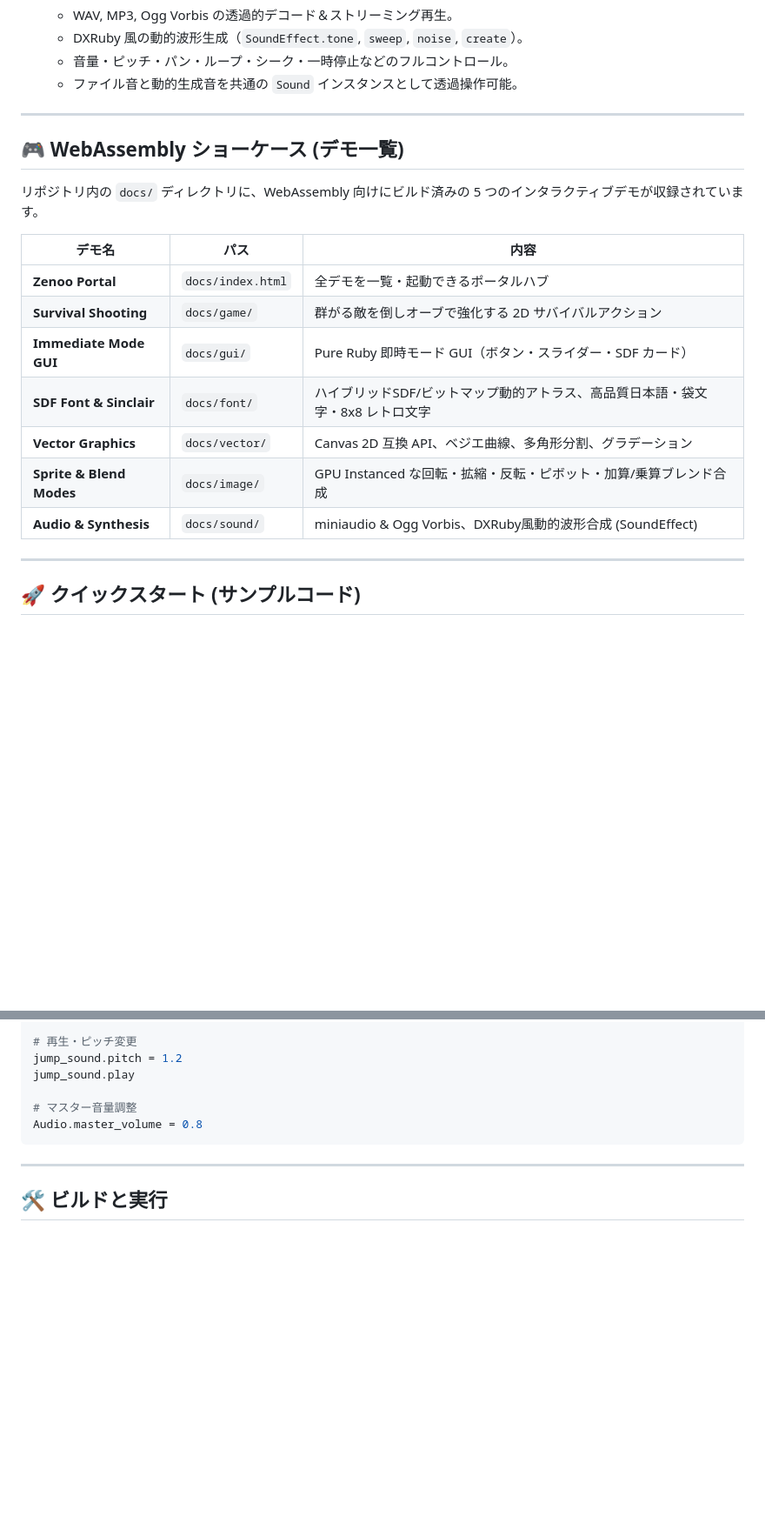
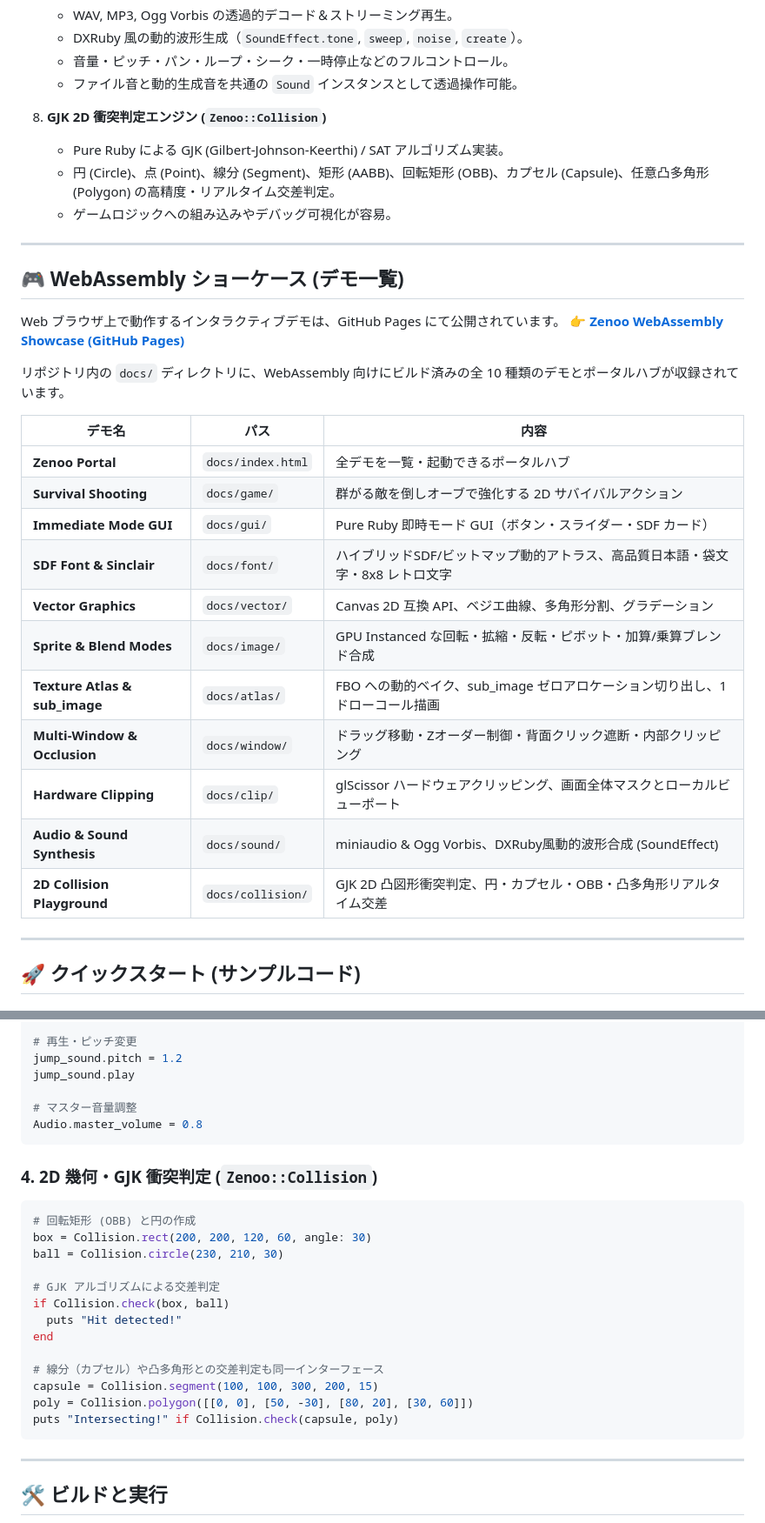
Before and after one commit to mirichi/zenoo, a Markdown page: README.md, 2 parts joined by grey strips. Shown at 87% size. Rendered like a GitHub page; blank space fills up the shorter version.

````diff
--- a/README.md
+++ b/README.md
@@ -45,12 +45,19 @@ DXRuby に着想を得た直感的な API を備え、デスクトップ（CRuby
    - 音量・ピッチ・パン・ループ・シーク・一時停止などのフルコントロール。
    - ファイル音と動的生成音を共通の `Sound` インスタンスとして透過操作可能。
 
+8. **GJK 2D 衝突判定エンジン (`Zenoo::Collision`)**
+   - Pure Ruby による GJK (Gilbert-Johnson-Keerthi) / SAT アルゴリズム実装。
+   - 円 (Circle)、点 (Point)、線分 (Segment)、矩形 (AABB)、回転矩形 (OBB)、カプセル (Capsule)、任意凸多角形 (Polygon) の高精度・リアルタイム交差判定。
+   - ゲームロジックへの組み込みやデバッグ可視化が容易。
 
 ---
 
 ## 🎮 WebAssembly ショーケース (デモ一覧)
 
-リポジトリ内の `docs/` ディレクトリに、WebAssembly 向けにビルド済みの 5 つのインタラクティブデモが収録されています。
+Web ブラウザ上で動作するインタラクティブデモは、GitHub Pages にて公開されています。
+👉 **[Zenoo WebAssembly Showcase (GitHub Pages)](https://mirichi.github.io/zenoo/)**
+
+リポジトリ内の `docs/` ディレクトリに、WebAssembly 向けにビルド済みの全 10 種類のデモとポータルハブが収録されています。
 
 | デモ名 | パス | 内容 |
 |---|---|---|
@@ -60,7 +67,11 @@ DXRuby に着想を得た直感的な API を備え、デスクトップ（CRuby
 | **SDF Font & Sinclair** | `docs/font/` | ハイブリッドSDF/ビットマップ動的アトラス、高品質日本語・袋文字・8x8 レトロ文字 |
 | **Vector Graphics** | `docs/vector/` | Canvas 2D 互換 API、ベジエ曲線、多角形分割、グラデーション |
 | **Sprite & Blend Modes** | `docs/image/` | GPU Instanced な回転・拡縮・反転・ピボット・加算/乗算ブレンド合成 |
-| **Audio & Synthesis** | `docs/sound/` | miniaudio & Ogg Vorbis、DXRuby風動的波形合成 (SoundEffect) |
+| **Texture Atlas & sub_image** | `docs/atlas/` | FBO への動的ベイク、sub_image ゼロアロケーション切り出し、1ドローコール描画 |
+| **Multi-Window & Occlusion** | `docs/window/` | ドラッグ移動・Zオーダー制御・背面クリック遮断・内部クリッピング |
+| **Hardware Clipping** | `docs/clip/` | glScissor ハードウェアクリッピング、画面全体マスクとローカルビューポート |
+| **Audio & Sound Synthesis** | `docs/sound/` | miniaudio & Ogg Vorbis、DXRuby風動的波形合成 (SoundEffect) |
+| **2D Collision Playground** | `docs/collision/` | GJK 2D 凸図形衝突判定、円・カプセル・OBB・凸多角形リアルタイム交差 |
 
 ---
 
@@ -138,6 +149,24 @@ jump_sound.play
 Audio.master_volume = 0.8
 ```
 
+### 4. 2D 幾何・GJK 衝突判定 (`Zenoo::Collision`)
+
+```ruby
+# 回転矩形 (OBB) と円の作成
+box = Collision.rect(200, 200, 120, 60, angle: 30)
+ball = Collision.circle(230, 210, 30)
+
+# GJK アルゴリズムによる交差判定
+if Collision.check(box, ball)
+  puts "Hit detected!"
+end
+
+# 線分（カプセル）や凸多角形との交差判定も同一インターフェース
+capsule = Collision.segment(100, 100, 300, 200, 15)
+poly = Collision.polygon([[0, 0], [50, -30], [80, 20], [30, 60]])
+puts "Intersecting!" if Collision.check(capsule, poly)
+```
+
 ---
 
 ## 🛠️ ビルドと実行
````
Also changed, not shown: other parts of README.md (+41 -13 lines).
